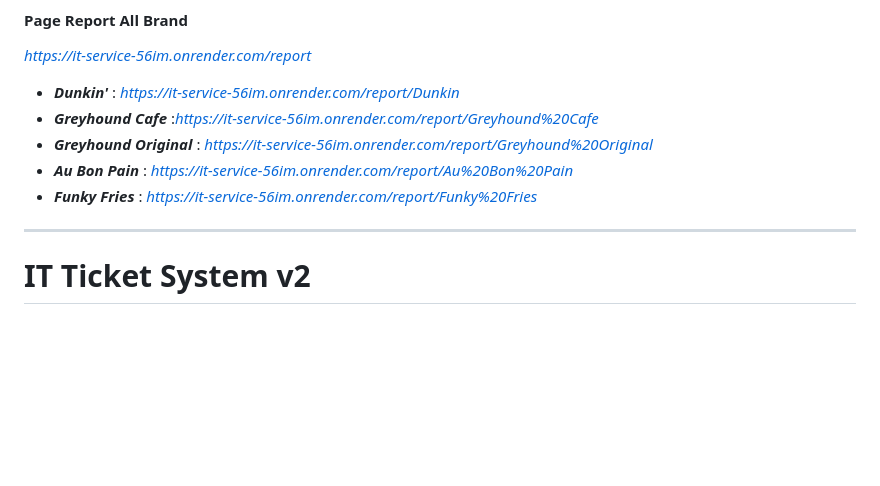
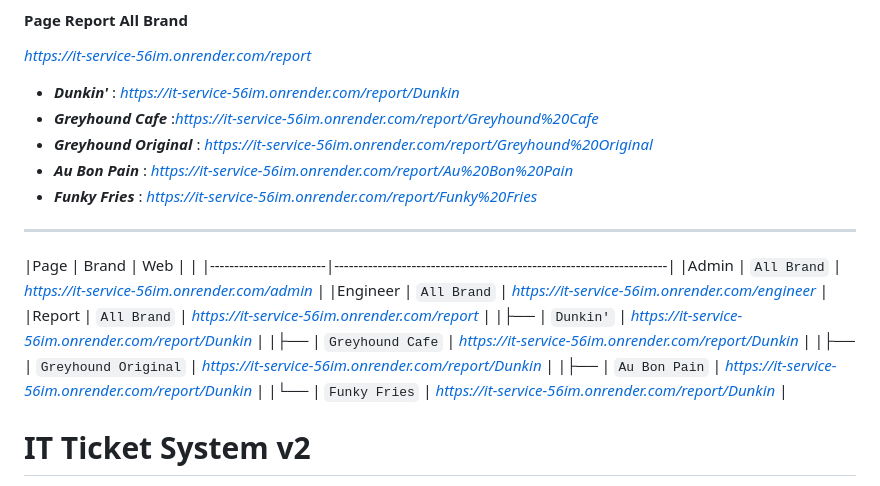
Before and after one commit to itsservice/it_service, a Markdown page: README.md, the part around the change. GitHub-like rendering; blank space fills up the shorter version.

```diff
--- a/README.md
+++ b/README.md
@@ -12,6 +12,16 @@
 - ***Au Bon Pain*** : *https://it-service-56im.onrender.com/report/Au%20Bon%20Pain*
 - ***Funky Fries*** : *https://it-service-56im.onrender.com/report/Funky%20Fries*
 ---
+|Page     | Brand                  | Web                                                                 |
+|         |------------------------|---------------------------------------------------------------------|
+|Admin    | `All Brand`            | *https://it-service-56im.onrender.com/admin*                        |
+|Engineer | `All Brand`            | *https://it-service-56im.onrender.com/engineer*                     |
+|Report   | `All Brand`            | *https://it-service-56im.onrender.com/report*                       |
+|├──      | `Dunkin'`              | *https://it-service-56im.onrender.com/report/Dunkin*                |
+|├──      | `Greyhound Cafe`       | *https://it-service-56im.onrender.com/report/Dunkin*                |
+|├──      | `Greyhound Original`   | *https://it-service-56im.onrender.com/report/Dunkin*                |
+|├──      | `Au Bon Pain`          | *https://it-service-56im.onrender.com/report/Dunkin*                |
+|└──      | `Funky Fries`          | *https://it-service-56im.onrender.com/report/Dunkin*                |
 
 # IT Ticket System v2
 
```
